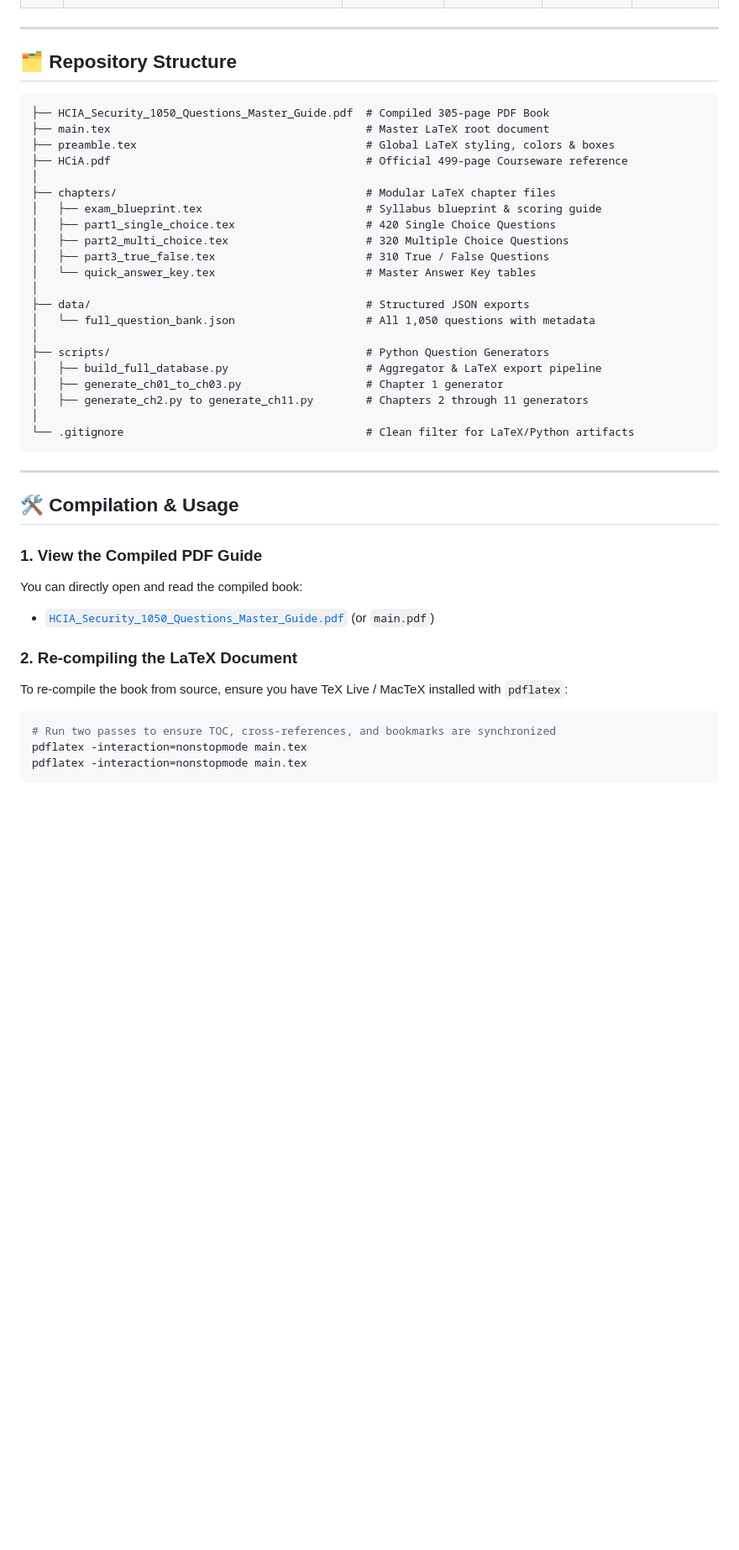
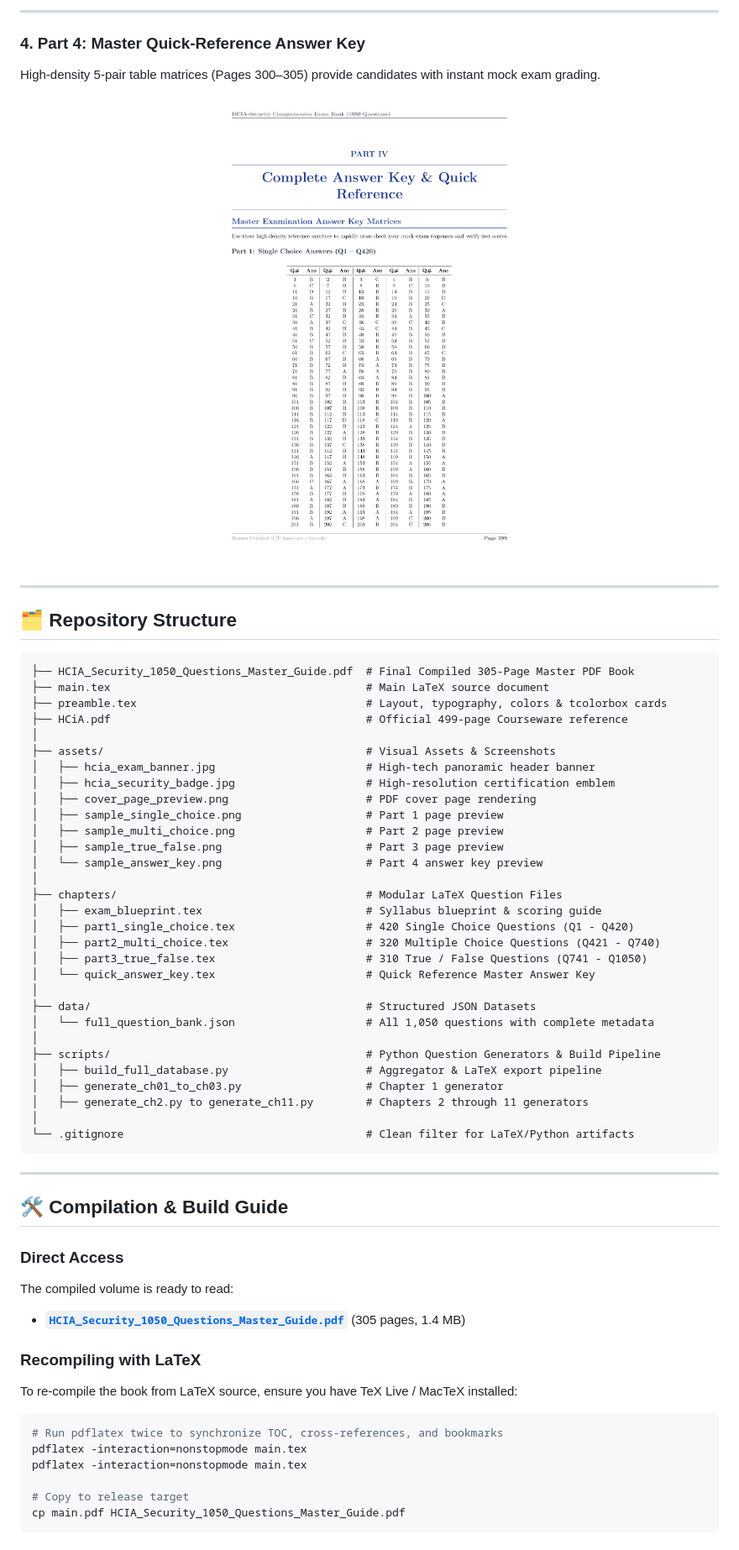
Before and after one commit to ahmedez-zouine/Huawei-HCIA-Exam-bank, a Markdown page: README.md, the part around one of its changes. Shown at 84% size. Drawn GitHub-style; blank space fills up the shorter version.

````diff
--- a/README.md
+++ b/README.md
@@ -46,25 +113,42 @@ This repository contains an exhaustive question bank of **1,050 practice questio
+---
+
+### 4. Part 4: Master Quick-Reference Answer Key
+High-density 5-pair table matrices (Pages 300–305) provide candidates with instant mock exam grading.
+
+<p align="center">
+  <img src="assets/sample_answer_key.png" alt="Answer Key Sample Page" width="70%">
+</p>
 
 ---
 
 ## 🗂️ Repository Structure
 
 ```text
-├── HCIA_Security_1050_Questions_Master_Guide.pdf  # Compiled 305-page PDF Book
-├── main.tex                                       # Master LaTeX root document
-├── preamble.tex                                   # Global LaTeX styling, colors & boxes
+├── HCIA_Security_1050_Questions_Master_Guide.pdf  # Final Compiled 305-Page Master PDF Book
+├── main.tex                                       # Main LaTeX source document
+├── preamble.tex                                   # Layout, typography, colors & tcolorbox cards
 ├── HCiA.pdf                                       # Official 499-page Courseware reference
 │
-├── chapters/                                      # Modular LaTeX chapter files
+├── assets/                                        # Visual Assets & Screenshots
+│   ├── hcia_exam_banner.jpg                       # High-tech panoramic header banner
+│   ├── hcia_security_badge.jpg                    # High-resolution certification emblem
+│   ├── cover_page_preview.png                     # PDF cover page rendering
+│   ├── sample_single_choice.png                   # Part 1 page preview
+│   ├── sample_multi_choice.png                    # Part 2 page preview
+│   ├── sample_true_false.png                      # Part 3 page preview
+│   └── sample_answer_key.png                      # Part 4 answer key preview
+│
+├── chapters/                                      # Modular LaTeX Question Files
 │   ├── exam_blueprint.tex                         # Syllabus blueprint & scoring guide
-│   ├── part1_single_choice.tex                    # 420 Single Choice Questions
-│   ├── part2_multi_choice.tex                     # 320 Multiple Choice Questions
-│   ├── part3_true_false.tex                       # 310 True / False Questions
-│   └── quick_answer_key.tex                       # Master Answer Key tables
+│   ├── part1_single_choice.tex                    # 420 Single Choice Questions (Q1 - Q420)
+│   ├── part2_multi_choice.tex                     # 320 Multiple Choice Questions (Q421 - Q740)
+│   ├── part3_true_false.tex                       # 310 True / False Questions (Q741 - Q1050)
+│   └── quick_answer_key.tex                       # Quick Reference Master Answer Key
 │
-├── data/                                          # Structured JSON exports
-│   └── full_question_bank.json                    # All 1,050 questions with metadata
+├── data/                                          # Structured JSON Datasets
+│   └── full_question_bank.json                    # All 1,050 questions with complete metadata
 │
-├── scripts/                                       # Python Question Generators
+├── scripts/                                       # Python Question Generators & Build Pipeline
 │   ├── build_full_database.py                     # Aggregator & LaTeX export pipeline
 │   ├── generate_ch01_to_ch03.py                   # Chapter 1 generator
 │   ├── generate_ch2.py to generate_ch11.py        # Chapters 2 through 11 generators
@@ -74,18 +158,21 @@ This repository contains an exhaustive question bank of **1,050 practice questio
 
 ---
 
-## 🛠️ Compilation & Usage
+## 🛠️ Compilation & Build Guide
 
-### 1. View the Compiled PDF Guide
-You can directly open and read the compiled book:
-- [`HCIA_Security_1050_Questions_Master_Guide.pdf`](HCIA_Security_1050_Questions_Master_Guide.pdf) (or `main.pdf`)
+### Direct Access
+The compiled volume is ready to read:
+- **[`HCIA_Security_1050_Questions_Master_Guide.pdf`](HCIA_Security_1050_Questions_Master_Guide.pdf)** (305 pages, 1.4 MB)
 
-### 2. Re-compiling the LaTeX Document
-To re-compile the book from source, ensure you have TeX Live / MacTeX installed with `pdflatex`:
+### Recompiling with LaTeX
+To re-compile the book from LaTeX source, ensure you have TeX Live / MacTeX installed:
 
 ```bash
-# Run two passes to ensure TOC, cross-references, and bookmarks are synchronized
+# Run pdflatex twice to synchronize TOC, cross-references, and bookmarks
 pdflatex -interaction=nonstopmode main.tex
 pdflatex -interaction=nonstopmode main.tex
+
+# Copy to release target
+cp main.pdf HCIA_Security_1050_Questions_Master_Guide.pdf
 ```
 
````
Also changed, not shown: other parts of README.md (+109 -47 lines), assets/cover_page_preview.png (added), 2 other files.
